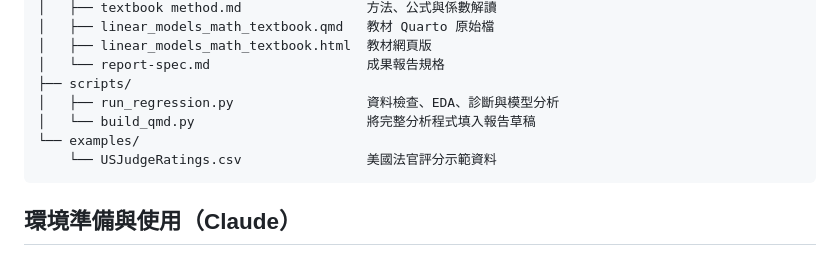
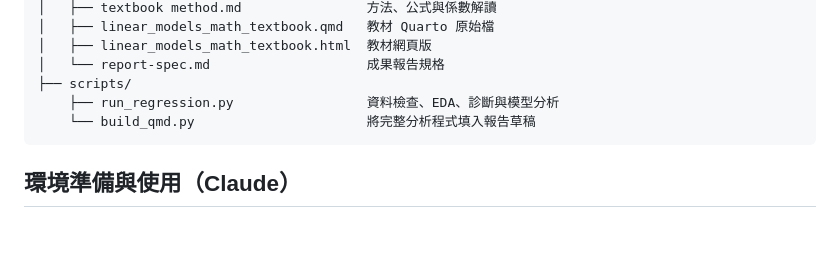
Before and after one commit to r26144047-cyber/supervised-learning-regression-model-skill, a Markdown page: README.md, the part around the change. GitHub-like rendering; blank space fills up the shorter version.

````diff
--- a/README.md
+++ b/README.md
@@ -185,10 +185,8 @@ regression-model-skill/
 │   ├── linear_models_math_textbook.html  教材網頁版
 │   └── report-spec.md                    成果報告規格
 ├── scripts/
-│   ├── run_regression.py                 資料檢查、EDA、診斷與模型分析
-│   └── build_qmd.py                      將完整分析程式填入報告草稿
-└── examples/
-    └── USJudgeRatings.csv                美國法官評分示範資料
+    ├── run_regression.py                 資料檢查、EDA、診斷與模型分析
+    └── build_qmd.py                      將完整分析程式填入報告草稿
 ```
 
 ## 環境準備與使用（Claude）
````
